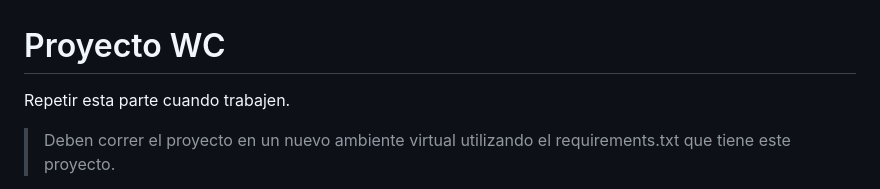
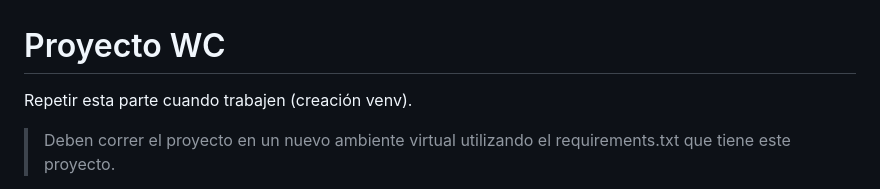
Before and after one commit to DCC-CC4401/2024-1-CC4401-2-grupo-6, a Markdown page: README.md, the part around the change. Drawn GitHub-style.

```diff
--- a/README.md
+++ b/README.md
@@ -1,5 +1,5 @@
 # Proyecto WC
-Repetir esta parte cuando trabajen.
+Repetir esta parte cuando trabajen (creación venv).
 >Deben correr el proyecto en un nuevo ambiente virtual utilizando el requirements.txt que tiene este proyecto.
 
 1. `python3 -m venv myvenv` en Linux o `python -m venv myvenv` en Windows para crear el nuevo ambiente virtual.
```
